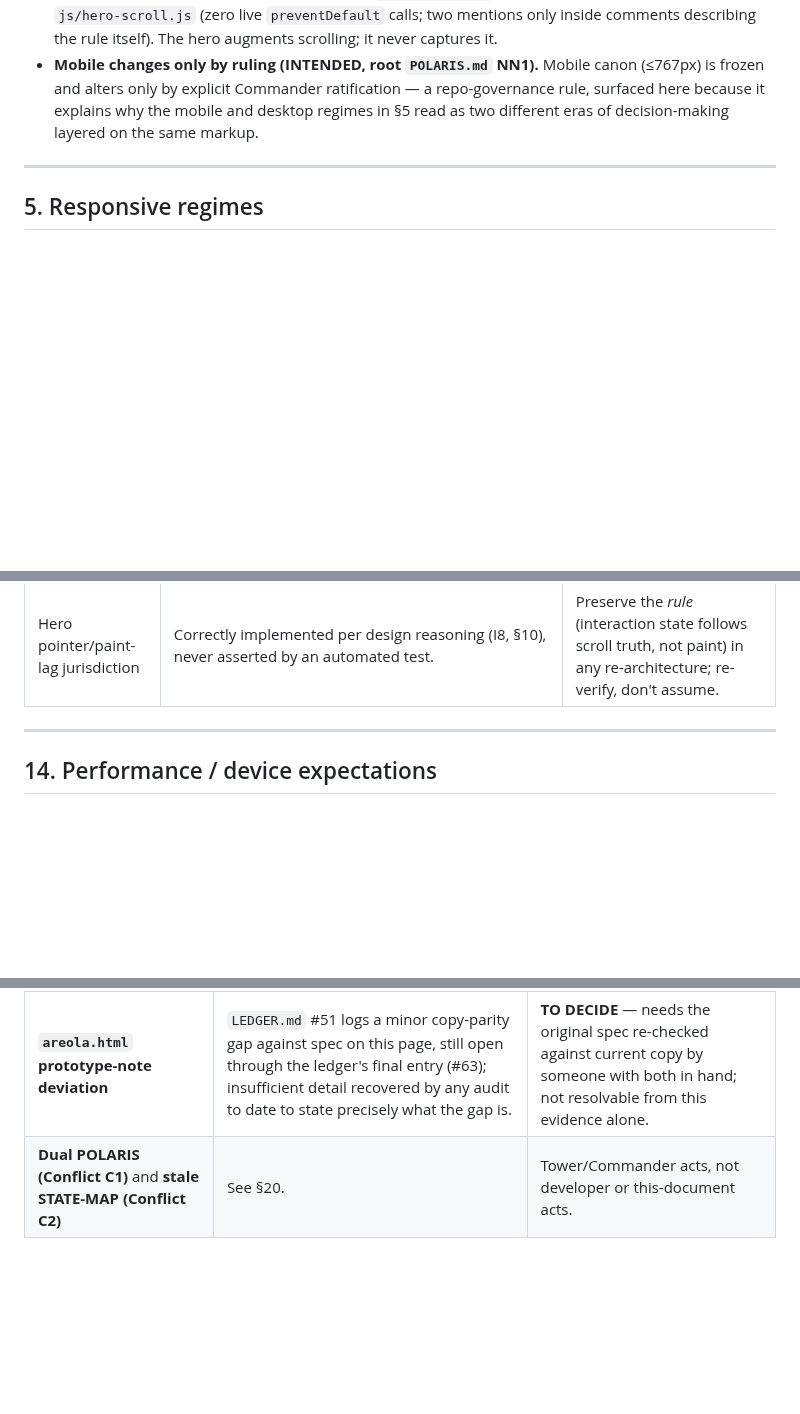
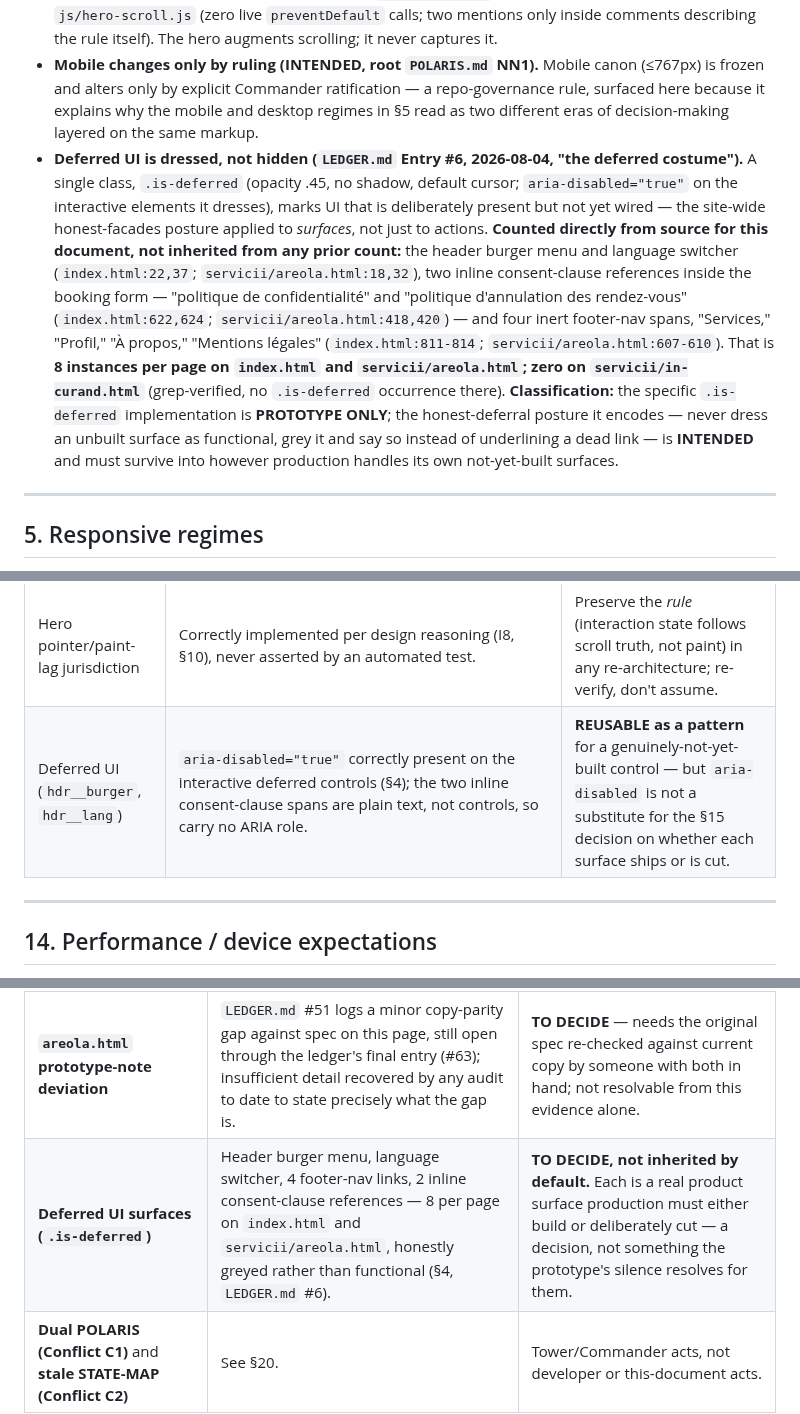
Before and after one commit to Ulgolan/hotico-proto, a Markdown page: docs/handoff/PRODUCTION-HANDOFF.md, 3 parts joined by grey strips. Rendered like a GitHub page; blank space fills up the shorter version.

```diff
--- a/docs/handoff/PRODUCTION-HANDOFF.md
+++ b/docs/handoff/PRODUCTION-HANDOFF.md
@@ -43,6 +43,7 @@ Two sealed briefs govern intent, in this order of authority for what each answer
 - **Facade law inside the form itself (OBSERVED, `js/form.js:1-3`).** Its own header states the law plainly: *"nothing validates, everything advances."* This is a deliberate prototype posture, not an oversight — see §9.1 for what production must build instead.
 - **Native scroll as source of truth (VERIFIED, I7).** The hero engine never calls `preventDefault` and every scroll/touch/wheel listener is registered `{passive:true}` — confirmed by direct grep of `js/hero-scroll.js` (zero live `preventDefault` calls; two mentions only inside comments describing the rule itself). The hero augments scrolling; it never captures it.
 - **Mobile changes only by ruling (INTENDED, root `POLARIS.md` NN1).** Mobile canon (≤767px) is frozen and alters only by explicit Commander ratification — a repo-governance rule, surfaced here because it explains why the mobile and desktop regimes in §5 read as two different eras of decision-making layered on the same markup.
+- **Deferred UI is dressed, not hidden (`LEDGER.md` Entry #6, 2026-08-04, "the deferred costume").** A single class, `.is-deferred` (opacity .45, no shadow, default cursor; `aria-disabled="true"` on the interactive elements it dresses), marks UI that is deliberately present but not yet wired — the site-wide honest-facades posture applied to *surfaces*, not just to actions. **Counted directly from source for this document, not inherited from any prior count:** the header burger menu and language switcher (`index.html:22,37`; `servicii/areola.html:18,32`), two inline consent-clause references inside the booking form — "politique de confidentialité" and "politique d'annulation des rendez-vous" (`index.html:622,624`; `servicii/areola.html:418,420`) — and four inert footer-nav spans, "Services," "Profil," "À propos," "Mentions légales" (`index.html:811-814`; `servicii/areola.html:607-610`). That is **8 instances per page on `index.html` and `servicii/areola.html`; zero on `servicii/in-curand.html`** (grep-verified, no `.is-deferred` occurrence there). **Classification:** the specific `.is-deferred` implementation is **PROTOTYPE ONLY**; the honest-deferral posture it encodes — never dress an unbuilt surface as functional, grey it and say so instead of underlining a dead link — is **INTENDED** and must survive into however production handles its own not-yet-built surfaces.
 
 ---
 
@@ -311,6 +312,7 @@ Hero source image ships at ~1024×1536px; a 4× upscale attempt was abandoned af
 | Step-card / video-teaser expand buttons | `aria-expanded`/`aria-controls`/`aria-label`, correctly toggled (`js/main.js:231,239,312-314,348-350`). | **REUSABLE as-is**, though neither moves focus into the revealed panel. |
 | Hero reduced-motion path | Real fallback content exists (`.kh__static`), gated correctly at the `<head>` level — but **zero test coverage** (I6, §10). | Must be freshly verified on real devices; do not assume prototype-certified. |
 | Hero pointer/paint-lag jurisdiction | Correctly implemented per design reasoning (I8, §10), never asserted by an automated test. | Preserve the *rule* (interaction state follows scroll truth, not paint) in any re-architecture; re-verify, don't assume. |
+| Deferred UI (`hdr__burger`, `hdr__lang`) | `aria-disabled="true"` correctly present on the interactive deferred controls (§4); the two inline consent-clause spans are plain text, not controls, so carry no ARIA role. | **REUSABLE as a pattern** for a genuinely-not-yet-built control — but `aria-disabled` is not a substitute for the §15 decision on whether each surface ships or is cut. |
 
 ---
 
@@ -347,6 +349,7 @@ Full candor — real names for fakes, facades, and duct tape, per this document'
 | **EN/RO content never processed** | Source spreadsheets delivered, never extracted. | Open gap, not a decision (§11). |
 | **Duplicate FR source file path** | Two byte-identical xlsx files at two unrelated paths (Conflict C3). | Logged, not resolved (§20). |
 | **`areola.html` prototype-note deviation** | `LEDGER.md` #51 logs a minor copy-parity gap against spec on this page, still open through the ledger's final entry (#63); insufficient detail recovered by any audit to date to state precisely what the gap is. | **TO DECIDE** — needs the original spec re-checked against current copy by someone with both in hand; not resolvable from this evidence alone. |
+| **Deferred UI surfaces (`.is-deferred`)** | Header burger menu, language switcher, 4 footer-nav links, 2 inline consent-clause references — 8 per page on `index.html` and `servicii/areola.html`, honestly greyed rather than functional (§4, `LEDGER.md` #6). | **TO DECIDE, not inherited by default.** Each is a real product surface production must either build or deliberately cut — a decision, not something the prototype's silence resolves for them. |
 | **Dual POLARIS (Conflict C1)** and **stale STATE-MAP (Conflict C2)** | See §20. | Tower/Commander acts, not developer or this-document acts. |
 
 ---
```
Also changed, not shown: other parts of docs/handoff/PRODUCTION-HANDOFF.md (+4 -3 lines).
